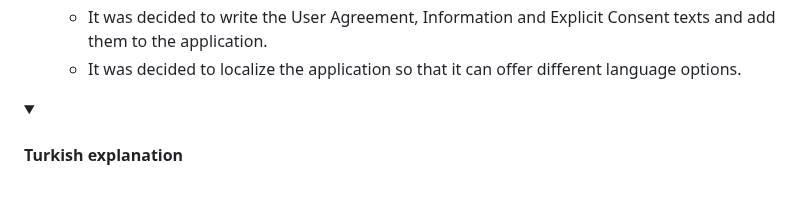
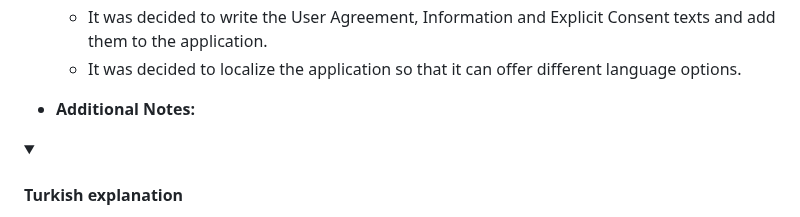
Before and after one commit to MeltemKocak/flutter24_bootcamp, a Markdown page: README.md, the part around one of its changes. GitHub-like rendering; folded sections open; blank space fills up the shorter version.

```diff
--- a/README.md
+++ b/README.md
@@ -460,6 +459,7 @@ Planova Uygulaması, geniş bir kullanıcı kitlesine hitap eder ve farklı yaş
    * It was decided to write the User Agreement, Information and Explicit Consent texts and add them to the application.
    * It was decided to localize the application so that it can offer different language options.
 
+- **Additional Notes:**
 
 <details>
     <summary><h4>Turkish explanation</h4></summary>
```
Also changed, not shown: other parts of README.md (+0 -1 lines).
